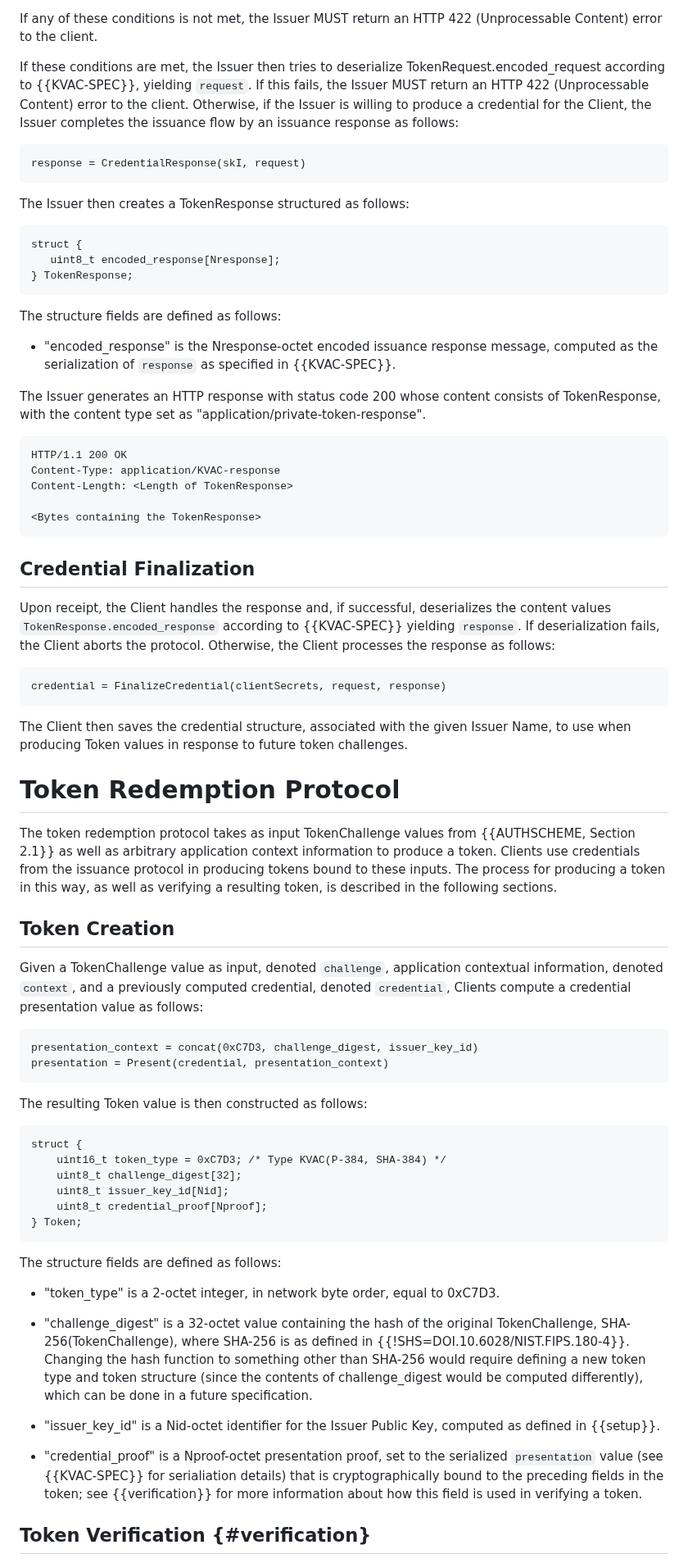
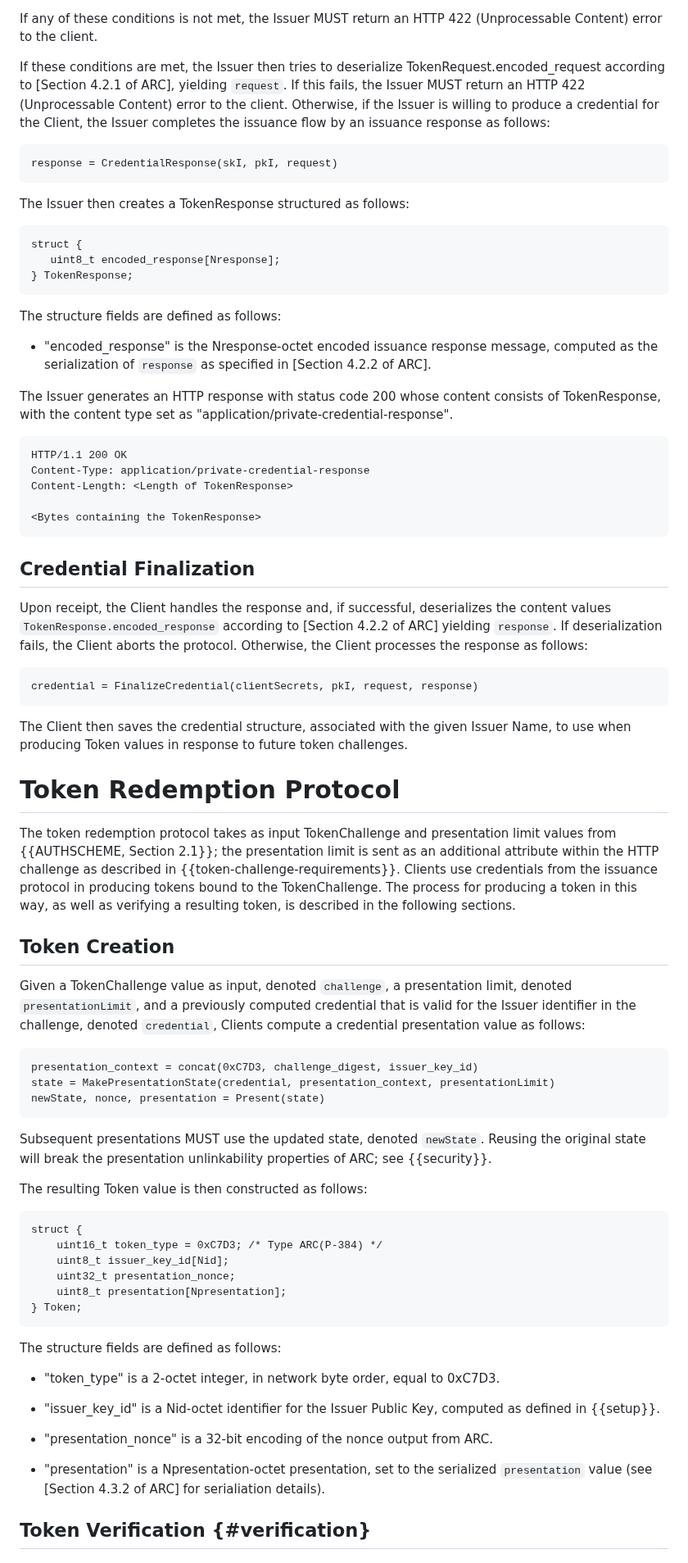
Before and after one commit to chris-wood/draft-arc, a Markdown page: draft-yun-privacypass-arc.md, the part around one of its changes. Shown at 82% size. Drawn GitHub-style.

Commit message:
Flush out Privacy Pass variant

```diff
--- a/draft-yun-privacypass-arc.md
+++ b/draft-yun-privacypass-arc.md
@@ -213,14 +267,14 @@ If any of these conditions is not met, the Issuer MUST return an HTTP 422
 (Unprocessable Content) error to the client.
 
 If these conditions are met, the Issuer then tries to deserialize
-TokenRequest.encoded_request according to {{KVAC-SPEC}}, yielding `request`.
+TokenRequest.encoded_request according to [Section 4.2.1 of ARC], yielding `request`.
 If this fails, the Issuer MUST return an HTTP 422 (Unprocessable Content)
 error to the client. Otherwise, if the Issuer is willing to produce a credential
 for the Client, the Issuer completes the issuance flow by an issuance response
 as follows:
 
 ~~~
-response = CredentialResponse(skI, request)
+response = CredentialResponse(skI, pkI, request)
 ~~~
 
 The Issuer then creates a TokenResponse structured as follows:
@@ -234,15 +288,15 @@ struct {
 The structure fields are defined as follows:
 
 - "encoded_response" is the Nresponse-octet encoded issuance response message, computed
-  as the serialization of `response` as specified in {{KVAC-SPEC}}.
+  as the serialization of `response` as specified in [Section 4.2.2 of ARC].
 
 The Issuer generates an HTTP response with status code 200 whose content
 consists of TokenResponse, with the content type set as
-"application/private-token-response".
+"application/private-credential-response".
 
 ~~~
 HTTP/1.1 200 OK
-Content-Type: application/KVAC-response
+Content-Type: application/private-credential-response
 Content-Length: <Length of TokenResponse>
 
 <Bytes containing the TokenResponse>
@@ -251,12 +305,12 @@ Content-Length: <Length of TokenResponse>
 ## Credential Finalization
 
 Upon receipt, the Client handles the response and, if successful, deserializes
-the content values `TokenResponse.encoded_response` according to {{KVAC-SPEC}}
+the content values `TokenResponse.encoded_response` according to [Section 4.2.2 of ARC]
 yielding `response`. If deserialization fails, the Client aborts the protocol.
 Otherwise, the Client processes the response as follows:
 
 ~~~
-credential = FinalizeCredential(clientSecrets, request, response)
+credential = FinalizeCredential(clientSecrets, pkI, request, response)
 ~~~
 
 The Client then saves the credential structure, associated with the given Issuer
@@ -264,32 +318,38 @@ Name, to use when producing Token values in response to future token challenges.
 
 # Token Redemption Protocol
 
-The token redemption protocol takes as input TokenChallenge values from
-{{AUTHSCHEME, Section 2.1}} as well as arbitrary application context
-information to produce a token. Clients use credentials from the issuance
-protocol in producing tokens bound to these inputs. The process for producing
-a token in this way, as well as verifying a resulting token, is described
-in the following sections.
+The token redemption protocol takes as input TokenChallenge and presentation limit
+values from {{AUTHSCHEME, Section 2.1}}; the presentation limit is sent as an additional
+attribute within the HTTP challenge as described in {{token-challenge-requirements}}.
+Clients use credentials from the issuance protocol in producing tokens
+bound to the TokenChallenge. The process for producing a token in this
+way, as well as verifying a resulting token, is described in the following sections.
 
 ## Token Creation
 
-Given a TokenChallenge value as input, denoted `challenge`, application contextual
-information, denoted `context`, and a previously computed credential, denoted
-`credential`, Clients compute a credential presentation value as follows:
+Given a TokenChallenge value as input, denoted `challenge`, a presentation limit,
+denoted `presentationLimit`, and a previously computed credential that is valid
+for the Issuer identifier in the challenge, denoted `credential`, Clients compute
+a credential presentation value as follows:
 
 ~~~
 presentation_context = concat(0xC7D3, challenge_digest, issuer_key_id)
-presentation = Present(credential, presentation_context)
+state = MakePresentationState(credential, presentation_context, presentationLimit)
+newState, nonce, presentation = Present(state)
 ~~~
+
+Subsequent presentations MUST use the updated state, denoted `newState`. Reusing
+the original state will break the presentation unlinkability properties of ARC;
+see {{security}}.
 
 The resulting Token value is then constructed as follows:
 
 ~~~
 struct {
-    uint16_t token_type = 0xC7D3; /* Type KVAC(P-384, SHA-384) */
-    uint8_t challenge_digest[32];
+    uint16_t token_type = 0xC7D3; /* Type ARC(P-384) */
     uint8_t issuer_key_id[Nid];
-    uint8_t credential_proof[Nproof];
+    uint32_t presentation_nonce;
+    uint8_t presentation[Npresentation];
 } Token;
 ~~~
 
@@ -297,20 +357,13 @@ The structure fields are defined as follows:
 
 - "token_type" is a 2-octet integer, in network byte order, equal to 0xC7D3.
 
-- "challenge_digest" is a 32-octet value containing the hash of the
-original TokenChallenge, SHA-256(TokenChallenge), where SHA-256 is as defined
-in {{!SHS=DOI.10.6028/NIST.FIPS.180-4}}. Changing the hash function to something
-other than SHA-256 would require defining a new token type and token structure
-(since the contents of challenge_digest would be computed differently),
-which can be done in a future specification.
-
 - "issuer_key_id" is a Nid-octet identifier for the Issuer Public Key, computed
 as defined in {{setup}}.
 
-- "credential_proof" is a Nproof-octet presentation proof, set to the serialized `presentation`
-value (see {{KVAC-SPEC}} for serialiation details) that is cryptographically bound
-to the preceding fields in the token; see {{verification}} for more information
-about how this field is used in verifying a token.
+- "presentation_nonce" is a 32-bit encoding of the nonce output from ARC.
+
+- "presentation" is a Npresentation-octet presentation, set to the serialized
+`presentation` value (see [Section 4.3.2 of ARC] for serialiation details).
 
 ## Token Verification {#verification}
 
```
Also changed, not shown: other parts of draft-yun-privacypass-arc.md (+109 -49 lines), draft-yun-cfrg-arc.md (+10 -9 lines).
